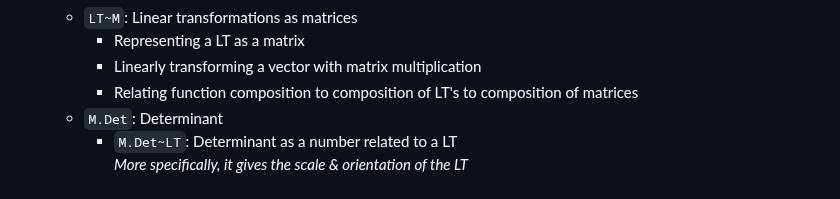
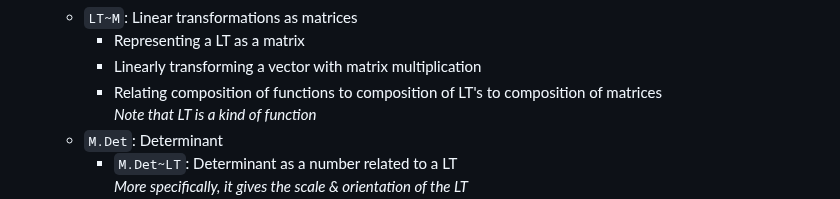
Before and after one commit to pranigopu/mathematics, a Markdown page: linearAlgebra/README.md, the part around the change. Drawn GitHub-style.

```diff
--- a/linearAlgebra/README.md
+++ b/linearAlgebra/README.md
@@ -36,7 +36,7 @@ Matrices are deeply tied to linear transformations, so always consider matrix-re
     - `LT~M`: Linear transformations as matrices
         - Representing a LT as a matrix
         - Linearly transforming a vector with matrix multiplication
-        - Relating function composition to composition of LT's to composition of matrices
+        - Relating composition of functions to composition of LT's to composition of matrices<br> _Note that LT is a kind of function_
     - `M.Det`: Determinant
         - `M.Det~LT`: Determinant as a number related to a LT<br> _More specifically, it gives the scale & orientation of the LT_ <br> **NOTE**: _Scaling_ $\implies$ _Scaling of any subspace of the original space_
             - _Validating this representation of scale & orientation_
```
